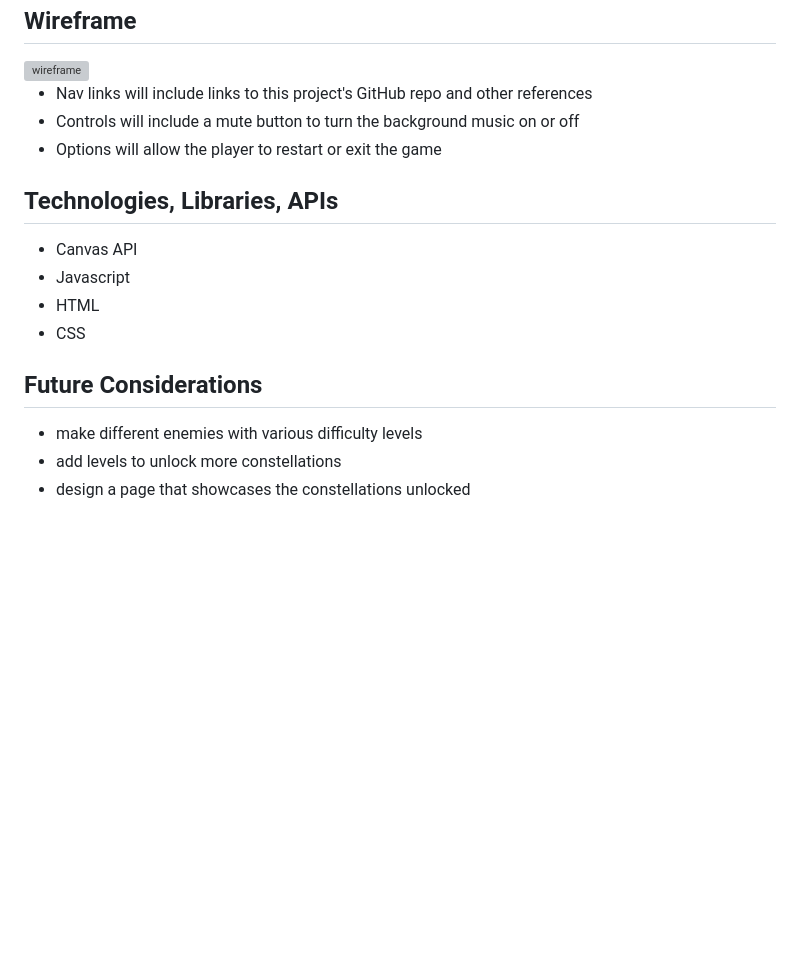
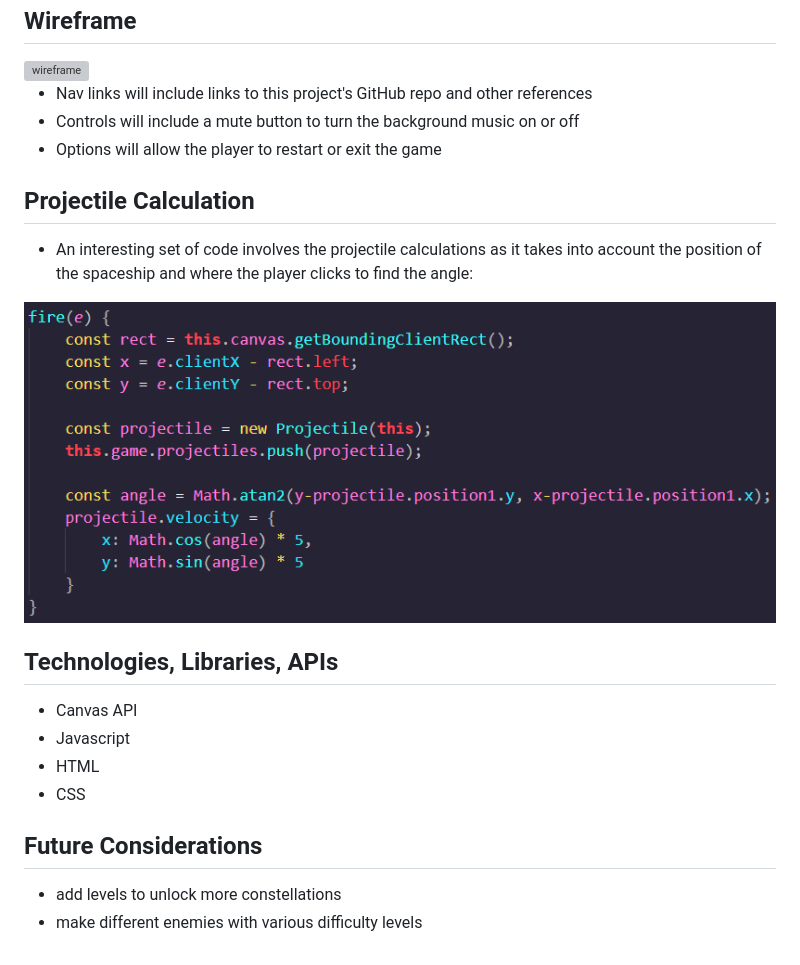
Before and after one commit to em-ng/lost_stars, a Markdown page: README.md, the part around the change. Drawn GitHub-style; pictures changed too: src/images/code.png (added); blank space fills up the shorter version; grey boxes are pictures that could not be loaded.

```diff
--- a/README.md
+++ b/README.md
@@ -23,6 +23,11 @@ In addition, this project will include:
 - Controls will include a mute button to turn the background music on or off
 - Options will allow the player to restart or exit the game
 
+## Projectile Calculation
+- An interesting set of code involves the projectile calculations as it takes into account the position of the spaceship and where the player clicks to find the angle:
+
+<img src="src/images/code.png">
+
 ## Technologies, Libraries, APIs
 - Canvas API
 - Javascript
@@ -30,6 +35,5 @@ In addition, this project will include:
 - CSS
 
 ## Future Considerations
+- add levels to unlock more constellations
 - make different enemies with various difficulty levels
-- add levels to unlock more constellations
-- design a page that showcases the constellations unlocked
```
Also changed, not shown: 4 other files.
